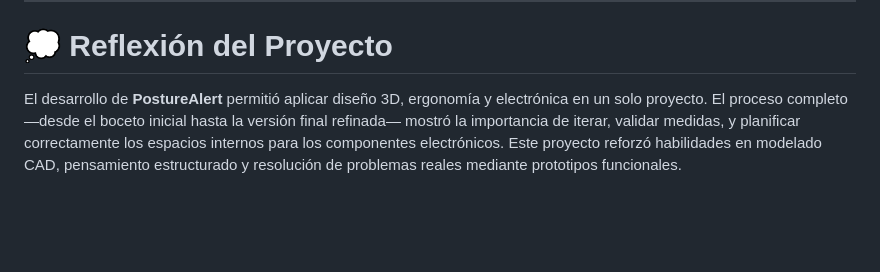
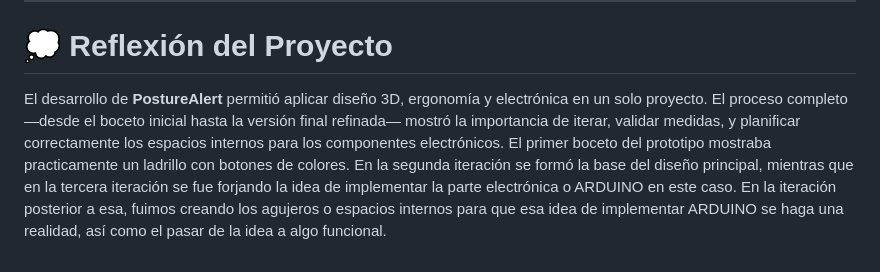
Before and after one commit to Joako11-08-2006/PostureAlert, a Markdown page: README.md, the part around the change. GitHub-like rendering; blank space fills up the shorter version.

Commit message:
Documentación profesional - Implementación ARDUINO
Refactor README.md to improve structure and clarity.

```diff
--- a/README.md
+++ b/README.md
@@ -152,4 +152,4 @@ POSTURE-ALERT/
 
 # 💭 Reflexión del Proyecto
 
-El desarrollo de **PostureAlert** permitió aplicar diseño 3D, ergonomía y electrónica en un solo proyecto. El proceso completo —desde el boceto inicial hasta la versión final refinada— mostró la importancia de iterar, validar medidas, y planificar correctamente los espacios internos para los componentes electrónicos. Este proyecto reforzó habilidades en modelado CAD, pensamiento estructurado y resolución de problemas reales mediante prototipos funcionales.
+El desarrollo de **PostureAlert** permitió aplicar diseño 3D, ergonomía y electrónica en un solo proyecto. El proceso completo —desde el boceto inicial hasta la versión final refinada— mostró la importancia de iterar, validar medidas, y planificar correctamente los espacios internos para los componentes electrónicos. El primer boceto del prototipo mostraba practicamente un ladrillo con botones de colores. En la segunda iteración se formó la base del diseño principal, mientras que en la tercera iteración se fue forjando la idea de implementar la parte electrónica o ARDUINO en este caso. En la iteración posterior a esa, fuimos creando los agujeros o espacios internos para que esa idea de implementar ARDUINO se haga una realidad, así como el pasar de la idea a algo funcional.
```
